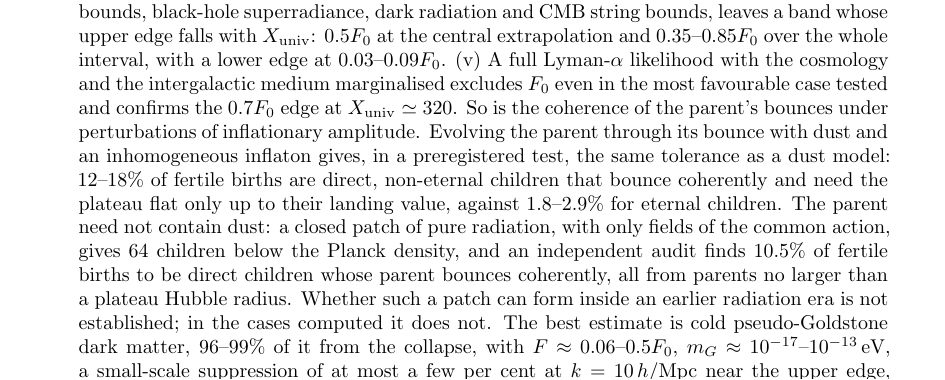
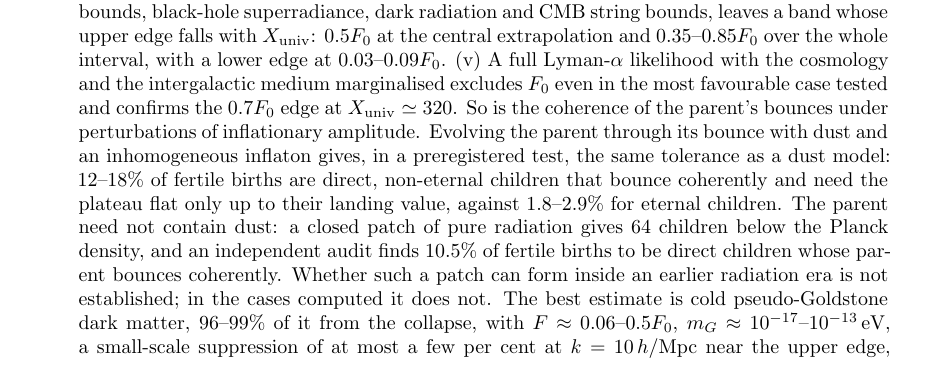
Before and after one commit to indigenica/whalefall-chain, a LaTeX paper (paper/zenodo_whale/main-v3.tex): part of page 1 of 27 before the commit and part of page 1 of 26 after it, cut so that both start at the same text. The pictures show the PDF file paper/zenodo_whale/main-v3.pdf that the author committed with the source.

Commit message:
Sync from whalefall@7c9261e (main)
Generated by paper/prd_network/export/export_prd.py --manifest paper/zenodo_whale/export/MANIFEST.txt; do not edit by hand.

 M EXPORT_PROVENANCE.json
 M paper/zenodo_whale/main-v3.pdf
 M paper/zenodo_whale/main-v3.tex
 M paper/zenodo_whale/paper_numbers_v3.py

```diff
--- a/paper/zenodo_whale/main-v3.tex
+++ b/paper/zenodo_whale/main-v3.tex
@@ -48,9 +48,9 @@ Compared with earlier versions of this preprint, the dark sector is new.
 (iv) The decay constant $F$ is a free parameter below a ceiling $F_0=1.07\times10^{15}$\,GeV, the value fixed in the first version. Passing the measured population through a patched CLASS with Lyman-$\alpha$ gates, together with observational isocurvature bounds, black-hole superradiance, dark radiation and CMB string bounds, leaves a band whose upper edge falls with $\Xu$: $0.5F_0$ at the central extrapolation and $0.35$--$0.85F_0$ over the whole interval, with a lower edge at $0.03$--$0.09F_0$.
 (v) A full Lyman-$\alpha$ likelihood with the cosmology and the intergalactic medium marginalised excludes $F_0$ even in the most favourable case tested and confirms the $0.7F_0$ edge at $\Xu\simeq320$.
 So is the coherence of the parent's bounces under perturbations of inflationary amplitude. Evolving the parent through its bounce with dust and an inhomogeneous inflaton gives, in a preregistered test, the same tolerance as a dust model: $12$--$18\%$ of fertile births are direct, non-eternal children that bounce coherently and need the plateau flat only up to their landing value, against $1.8$--$2.9\%$ for eternal children.
-The parent need not contain dust: a closed patch of pure radiation, with only fields of the common action, gives $64$ children below the Planck density, and an independent audit finds $10.5\%$ of fertile births to be direct children whose parent bounces coherently, all from parents no larger than a plateau Hubble radius. Whether such a patch can form inside an earlier radiation era is not established; in the cases computed it does not.
+The parent need not contain dust: a closed patch of pure radiation gives $64$ children below the Planck density, and an independent audit finds $10.5\%$ of fertile births to be direct children whose parent bounces coherently. Whether such a patch can form inside an earlier radiation era is not established; in the cases computed it does not.
 The best estimate is cold pseudo-Goldstone dark matter, $96$--$99\%$ of it from the collapse, with $F\approx0.06$--$0.5F_0$, $m_G\approx10^{-17}$--$10^{-13}$\,eV, a small-scale suppression of at most a few per cent at $k=10\,h$/Mpc near the upper edge, white-noise isocurvature below current bounds, $\Delta N_{\rm eff}\lesssim3\times10^{-3}$, and no string signal in LISA.
-We list every open assumption, every failed gate and every superseded statement of earlier versions.
+We list every open assumption, failed gate and superseded statement.
 \end{abstract}
 
 \clearpage
```
Also changed, not shown: paper/zenodo_whale/main-v3.pdf, 2 other files.
